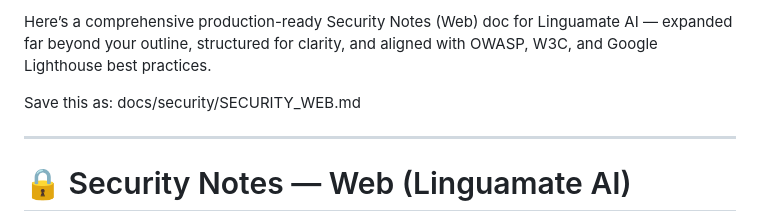
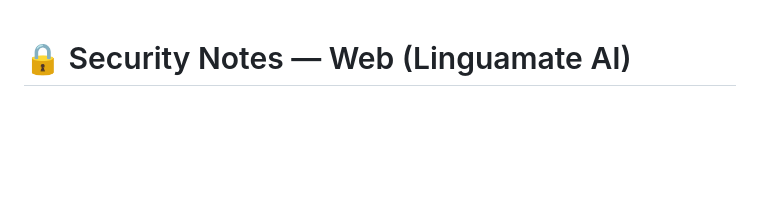
Before and after one commit to ayais12210-hub/rork-linguamate-ai-language-tutor., a Markdown page: SECURITY_WEB.md, the part around the change. GitHub-like rendering; blank space fills up the shorter version.

Commit message:
Update SECURITY_WEB.md
security web

```diff
--- a/SECURITY_WEB.md
+++ b/SECURITY_WEB.md
@@ -1,11 +1,3 @@
-
-Here’s a comprehensive production-ready Security Notes (Web) doc for Linguamate AI — expanded far beyond your outline, structured for clarity, and aligned with OWASP, W3C, and Google Lighthouse best practices.
-
-Save this as: docs/security/SECURITY_WEB.md
-
-
----
-
 # 🔒 Security Notes — Web (Linguamate AI)
 
 This document outlines the security posture of the Linguamate AI **web application**.
```
